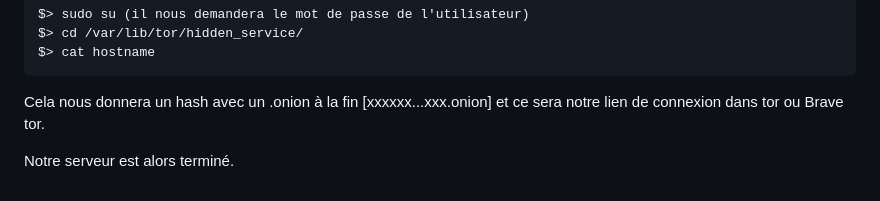
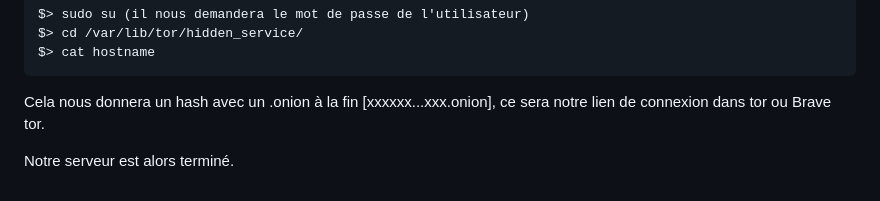
Before and after one commit to AchelDrinker/Piscine-Cybersecurity, a Markdown page: Day_02/README.md, the part around the change. Drawn GitHub-style.

````diff
--- a/Day_02/README.md
+++ b/Day_02/README.md
@@ -155,6 +155,6 @@ $> sudo su (il nous demandera le mot de passe de l'utilisateur)
 $> cd /var/lib/tor/hidden_service/
 $> cat hostname
 ```
-Cela nous donnera un hash avec un .onion à la fin [xxxxxx...xxx.onion] et ce sera notre lien de connexion dans tor ou Brave tor.
+Cela nous donnera un hash avec un .onion à la fin [xxxxxx...xxx.onion], ce sera notre lien de connexion dans tor ou Brave tor.
 
 Notre serveur est alors terminé.
````
